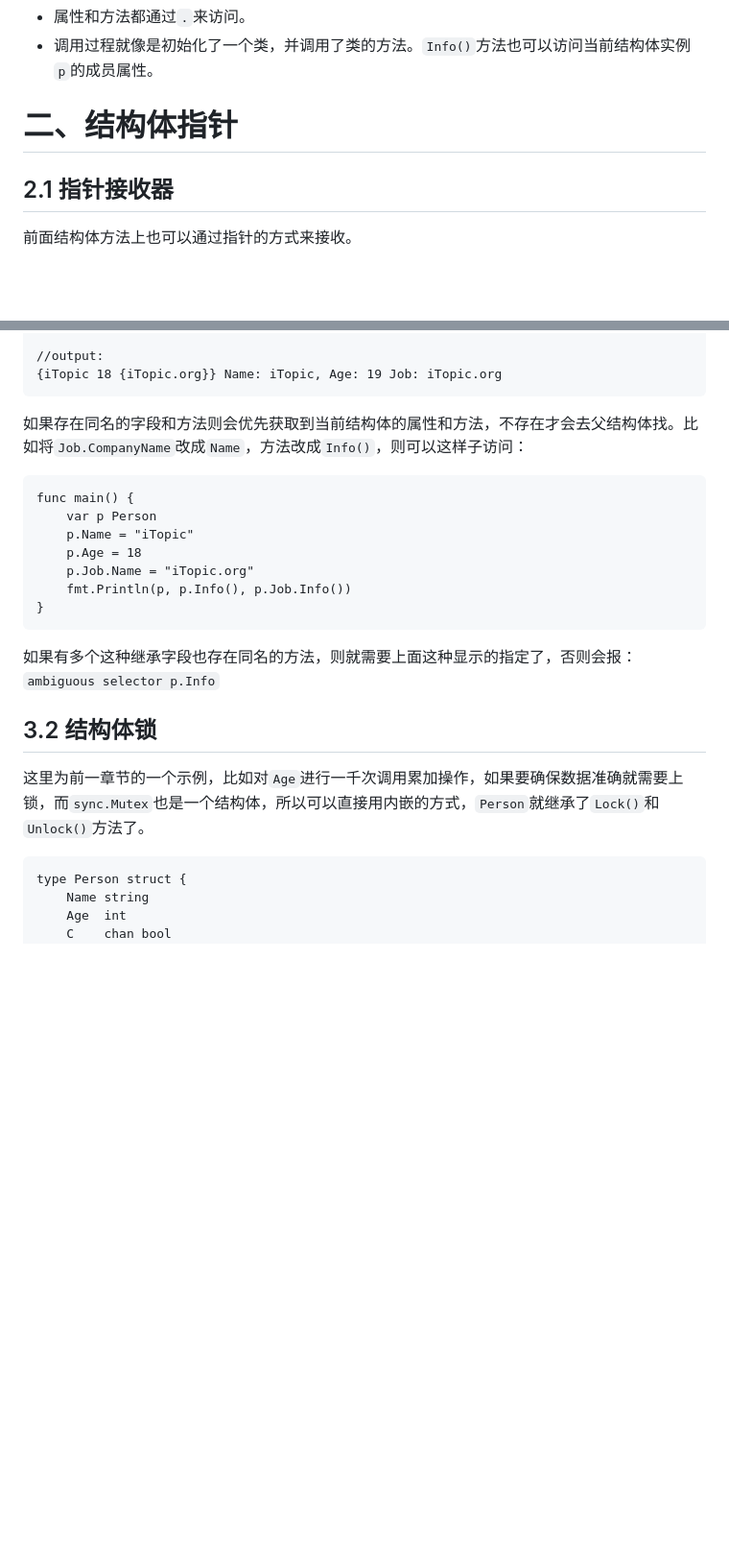
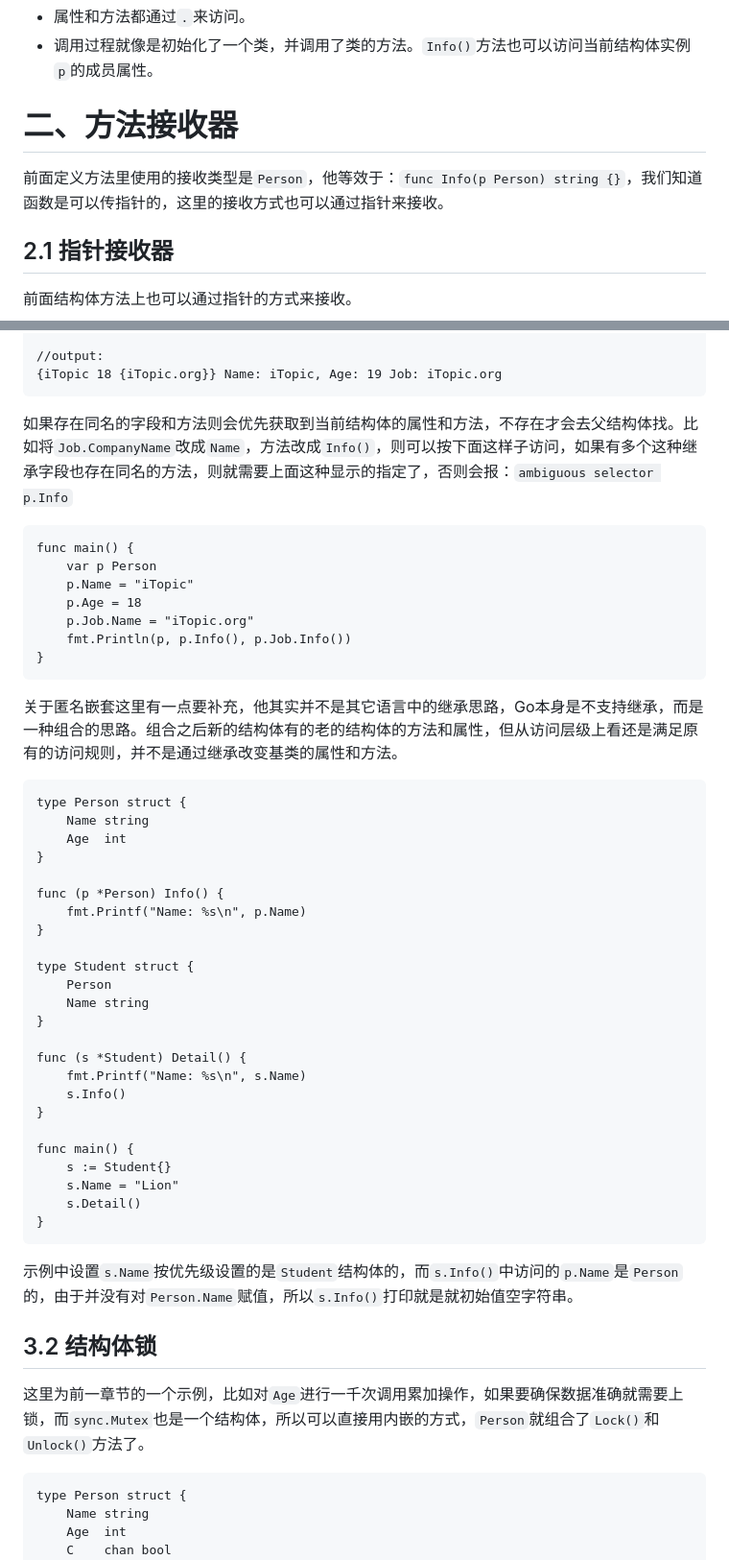
Before and after one commit to pengbotao/itopic.go, a Markdown page: posts/go/Golang ( 3 ) - 结构体和接口.md, 2 parts joined by grey strips. Shown: that part at 96% size. GitHub-like rendering; blank space fills up the shorter version.

````diff
--- a/posts/go/Golang ( 3 ) - 结构体和接口.md
+++ b/posts/go/Golang ( 3 ) - 结构体和接口.md
@@ -74,7 +74,9 @@ func main() {
 - 属性和方法都通过`.`来访问。
 - 调用过程就像是初始化了一个类，并调用了类的方法。`Info()`方法也可以访问当前结构体实例`p`的成员属性。
 
-# 二、结构体指针
+# 二、方法接收器
+
+前面定义方法里使用的接收类型是`Person`，他等效于：`func Info(p Person) string {}`，我们知道函数是可以传指针的，这里的接收方式也可以通过指针来接收。
 
 ## 2.1 指针接收器
 
@@ -207,7 +230,7 @@ func main() {
 {iTopic 18 {iTopic.org}} Name: iTopic, Age: 19 Job: iTopic.org
 ```
 
-如果存在同名的字段和方法则会优先获取到当前结构体的属性和方法，不存在才会去父结构体找。比如将`Job.CompanyName`改成`Name`，方法改成`Info()`，则可以这样子访问：
+如果存在同名的字段和方法则会优先获取到当前结构体的属性和方法，不存在才会去父结构体找。比如将`Job.CompanyName`改成`Name`，方法改成`Info()`，则可以按下面这样子访问，如果有多个这种继承字段也存在同名的方法，则就需要上面这种显示的指定了，否则会报：`ambiguous selector p.Info`
 
 ```
 func main() {
@@ -219,11 +242,40 @@ func main() {
 }
 ```
 
-如果有多个这种继承字段也存在同名的方法，则就需要上面这种显示的指定了，否则会报：`ambiguous selector p.Info`
+关于匿名嵌套这里有一点要补充，他其实并不是其它语言中的继承思路，Go本身是不支持继承，而是一种组合的思路。组合之后新的结构体有的老的结构体的方法和属性，但从访问层级上看还是满足原有的访问规则，并不是通过继承改变基类的属性和方法。
+
+```
+type Person struct {
+	Name string
+	Age  int
+}
+
+func (p *Person) Info() {
+	fmt.Printf("Name: %s\n", p.Name)
+}
+
+type Student struct {
+	Person
+	Name string
+}
+
+func (s *Student) Detail() {
+	fmt.Printf("Name: %s\n", s.Name)
+	s.Info()
+}
+
+func main() {
+	s := Student{}
+	s.Name = "Lion"
+	s.Detail()
+}
+```
+
+示例中设置`s.Name`按优先级设置的是`Student`结构体的，而`s.Info()`中访问的`p.Name`是`Person`的，由于并没有对`Person.Name`赋值，所以`s.Info()`打印就是就初始值空字符串。
 
 ## 3.2 结构体锁
 
-这里为前一章节的一个示例，比如对`Age`进行一千次调用累加操作，如果要确保数据准确就需要上锁，而`sync.Mutex`也是一个结构体，所以可以直接用内嵌的方式，`Person`就继承了`Lock()`和`Unlock()`方法了。
+这里为前一章节的一个示例，比如对`Age`进行一千次调用累加操作，如果要确保数据准确就需要上锁，而`sync.Mutex`也是一个结构体，所以可以直接用内嵌的方式，`Person`就组合了`Lock()`和`Unlock()`方法了。
 
 ```
 type Person struct {
````
Also changed, not shown: other parts of posts/go/Golang ( 3 ) - 结构体和接口.md (+79 -1 lines).
